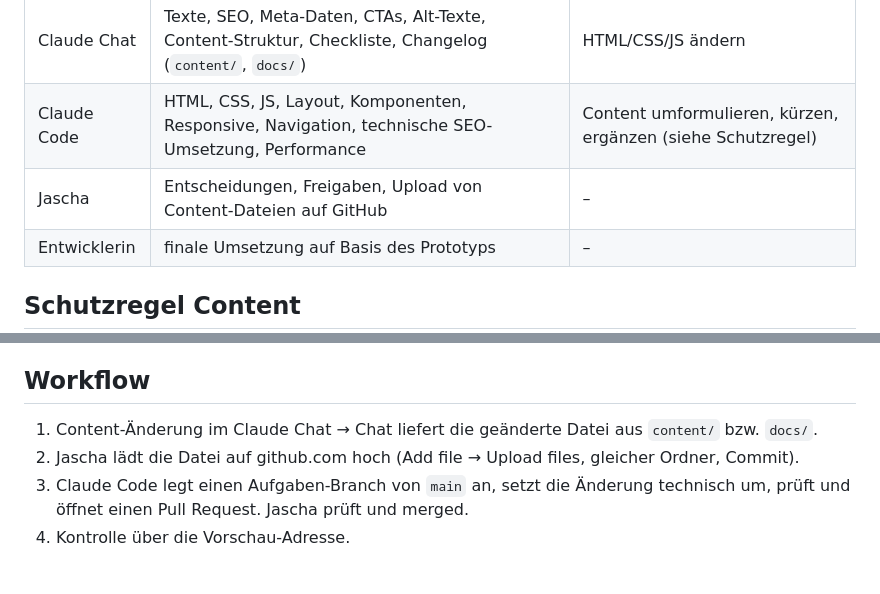
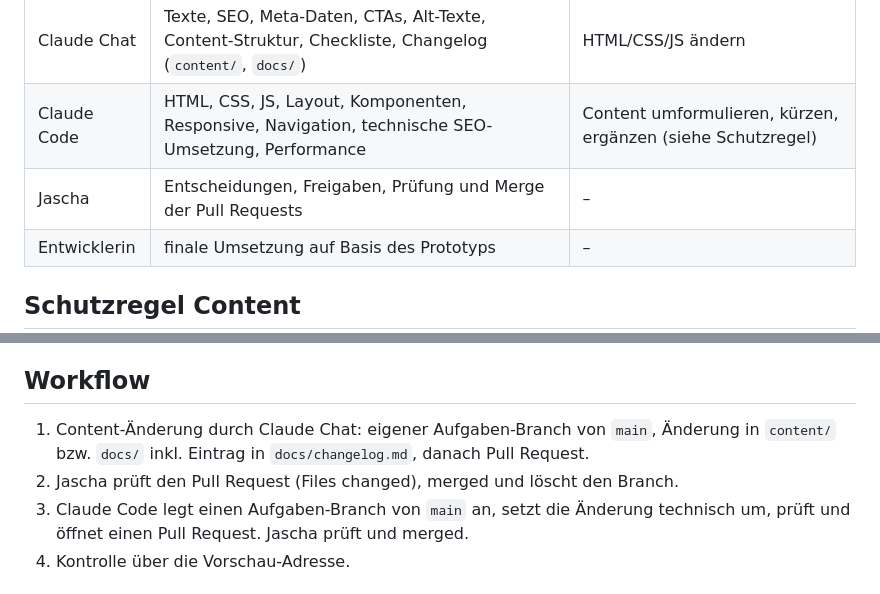
Before and after one commit to Jaschadontpanic/dp-case-prototyp, a Markdown page: docs/project-rules.md, 2 parts joined by grey strips. Drawn GitHub-style.

```diff
--- a/docs/project-rules.md
+++ b/docs/project-rules.md
@@ -14,7 +14,7 @@ Priorität: korrekter Content → überzeugendes Design → funktionierende UX
 |---|---|---|
 | Claude Chat | Texte, SEO, Meta-Daten, CTAs, Alt-Texte, Content-Struktur, Checkliste, Changelog (`content/`, `docs/`) | HTML/CSS/JS ändern |
 | Claude Code | HTML, CSS, JS, Layout, Komponenten, Responsive, Navigation, technische SEO-Umsetzung, Performance | Content umformulieren, kürzen, ergänzen (siehe Schutzregel) |
-| Jascha | Entscheidungen, Freigaben, Upload von Content-Dateien auf GitHub | – |
+| Jascha | Entscheidungen, Freigaben, Prüfung und Merge der Pull Requests | – |
 | Entwicklerin | finale Umsetzung auf Basis des Prototyps | – |
 
 ## Schutzregel Content
@@ -24,8 +24,8 @@ Claude Code verändert niemals eigenständig Marketingtexte, Überschriften/H1,
 Claude Chat verändert kein technisches Design. Probleme bei der Darstellung von Content werden an Jascha/Claude Code gemeldet.
 
 ## Workflow
-1. Content-Änderung im Claude Chat → Chat liefert die geänderte Datei aus `content/` bzw. `docs/`.
-2. Jascha lädt die Datei auf github.com hoch (Add file → Upload files, gleicher Ordner, Commit).
+1. Content-Änderung durch Claude Chat: eigener Aufgaben-Branch von `main`, Änderung in `content/` bzw. `docs/` inkl. Eintrag in `docs/changelog.md`, danach Pull Request.
+2. Jascha prüft den Pull Request (Files changed), merged und löscht den Branch.
 3. Claude Code legt einen Aufgaben-Branch von `main` an, setzt die Änderung technisch um, prüft und öffnet einen Pull Request. Jascha prüft und merged.
 4. Kontrolle über die Vorschau-Adresse.
 
```
Also changed, not shown: docs/changelog.md (+3 -0 lines).
